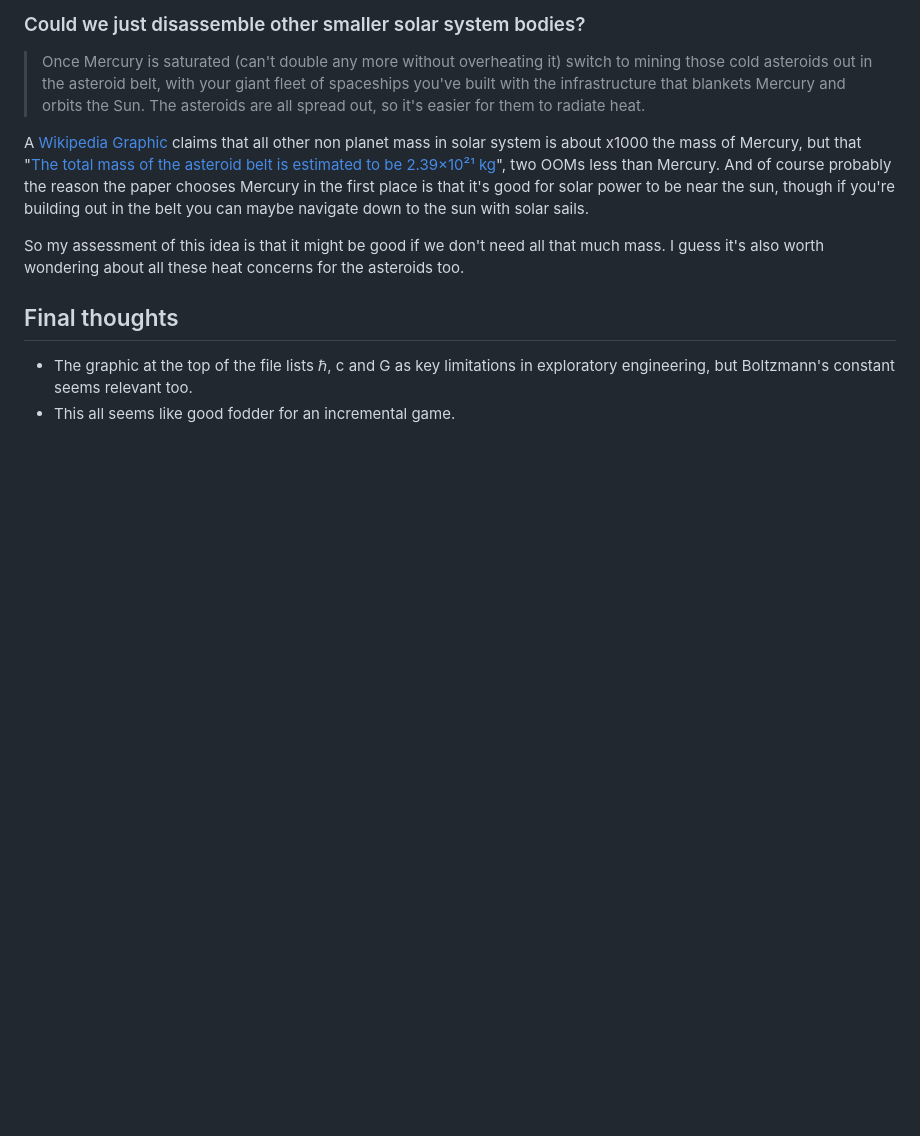
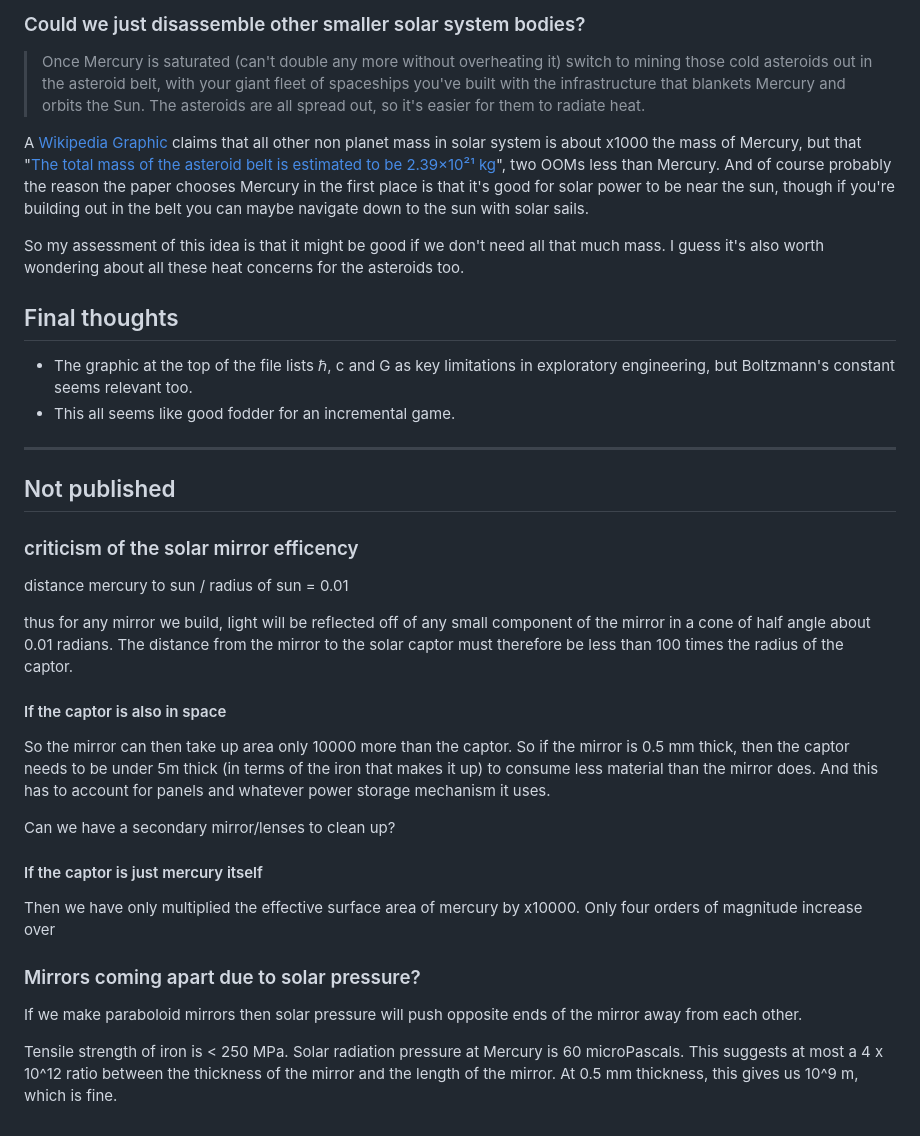
Before and after one commit to BoltonBailey/blog, a Markdown page: mercury-heat/eternity-in-six-hours-with-heat-limits.md, the part around the change. GitHub-like rendering; blank space fills up the shorter version.

Commit message:
more thoughts

```diff
--- a/mercury-heat/eternity-in-six-hours-with-heat-limits.md
+++ b/mercury-heat/eternity-in-six-hours-with-heat-limits.md
@@ -243,3 +243,36 @@ I guess it's also worth wondering about all these heat concerns for the asteroid
 - This all seems like good fodder for an incremental game.
 
 <!-- Maybe also quantities like "the maximal tensile strength matter made only from known standard model particles" -->
+
+--------------------------------------------------------------------------------
+
+## Not published
+
+### criticism of the solar mirror efficency
+
+distance mercury to sun / radius of sun = 0.01
+
+thus for any mirror we build, light will be reflected off of any small component of the mirror in a cone of half angle about 0.01 radians.
+The distance from the mirror to the solar captor must therefore be less than 100 times the radius of the captor.
+
+#### If the captor is also in space
+
+So the mirror can then take up area only 10000 more than the captor.
+So if the mirror is 0.5 mm thick, then the captor needs to be under 5m thick (in terms of the iron that makes it up) to consume less material than the mirror does.
+And this has to account for panels and whatever power storage mechanism it uses.
+
+Can we have a secondary mirror/lenses to clean up?
+
+#### If the captor is just mercury itself
+
+Then we have only multiplied the effective surface area of mercury by x10000.
+Only four orders of magnitude increase over
+
+### Mirrors coming apart due to solar pressure?
+
+If we make paraboloid mirrors then solar pressure will push opposite ends of the mirror away from each other.
+
+Tensile strength of iron is < 250 MPa.
+Solar radiation pressure at Mercury is 60 microPascals.
+This suggests at most a 4 x 10^12 ratio between the thickness of the mirror and the length of the mirror.
+At 0.5 mm thickness, this gives us 10^9 m, which is fine.
```
